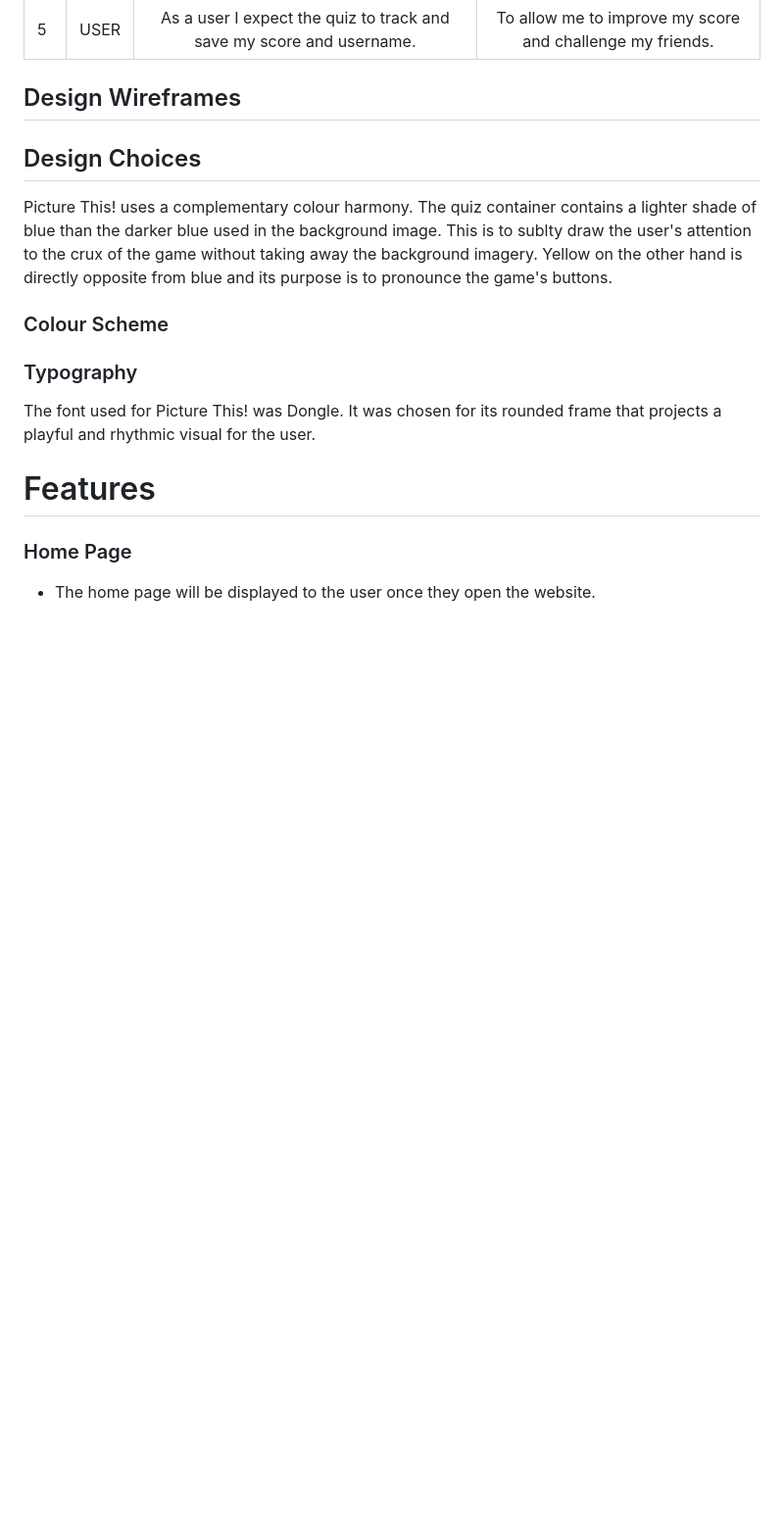
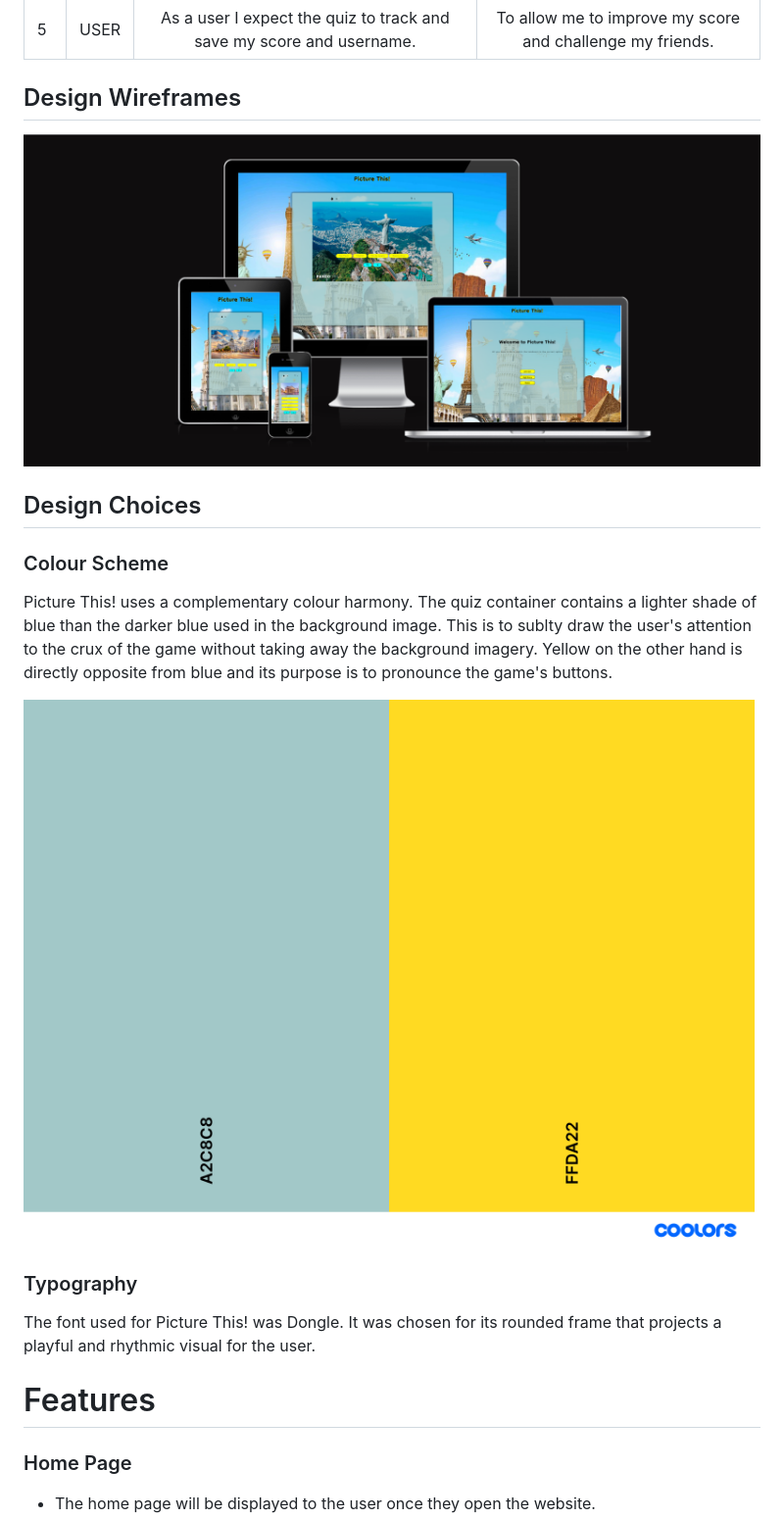
Before and after one commit to danny-fla/Project-Portfilio-2, a Markdown page: README.md, the part around the change printed below. Shown: that part at 98% size. Drawn GitHub-style; pictures changed too: assets/images/responsive-screens.png (added); blank space fills up the shorter version.

Commit message:
remove unused css.remove undefined and unused variables in JS. add some images for readme

```diff
--- a/README.md
+++ b/README.md
@@ -59,14 +59,18 @@ The purpose of this project is to provide the user with a quiz that is visually
 
 ## Design Wireframes
 
+![Device responsive](assets/images/responsive-screens.png)
 
 ## Design Choices
 
+### Colour Scheme
+
 Picture This! uses a complementary colour harmony. The quiz container contains a lighter shade of blue than the darker blue used in the background image. This is to sublty draw the user's attention to the crux of the game without taking away the background imagery. Yellow on the other hand is directly opposite from blue and its purpose is to pronounce the game's buttons.
 
-### Colour Scheme
+![Color palette ](assets/images/palette.png)
 
 ### Typography
+
 
 The font used for Picture This! was Dongle. It was chosen for its rounded frame that projects a playful and rhythmic visual for the user.
 
```
Also changed, not shown: other parts of README.md (+10 -10 lines), 4 other files.
